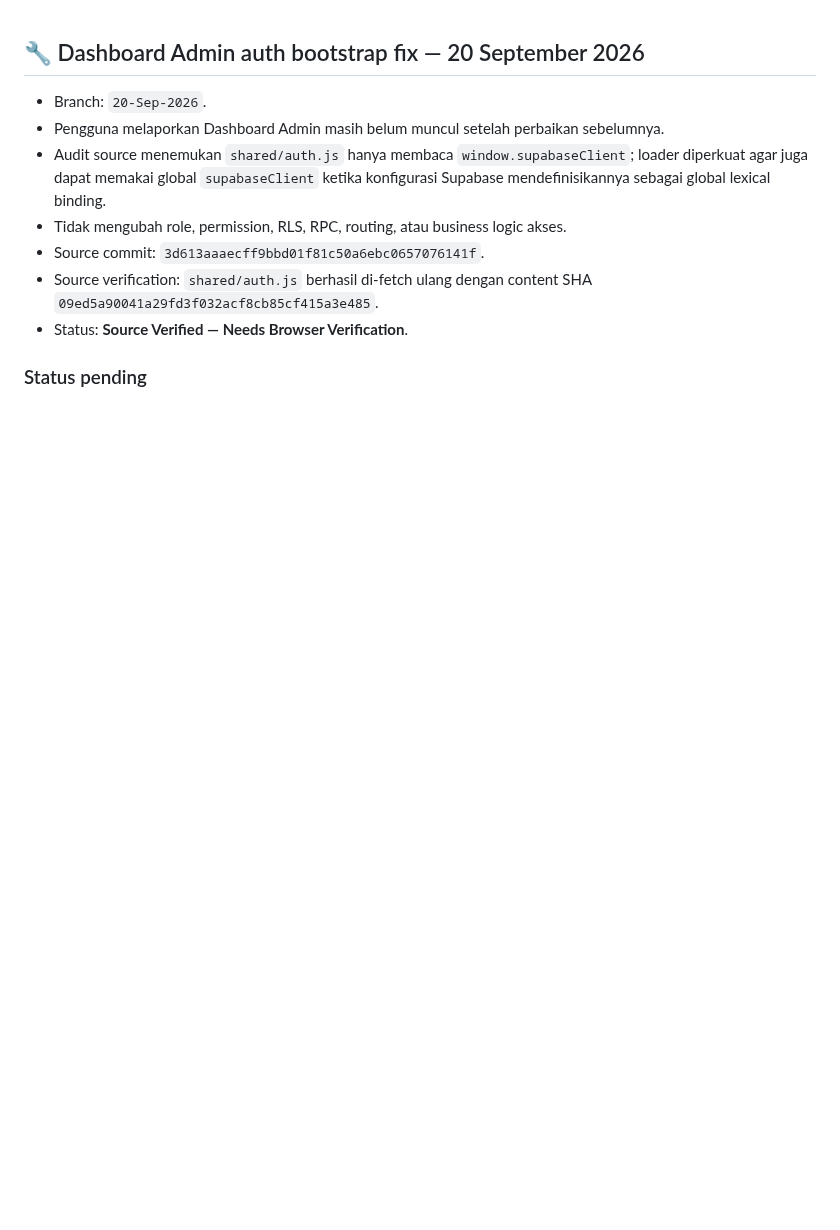
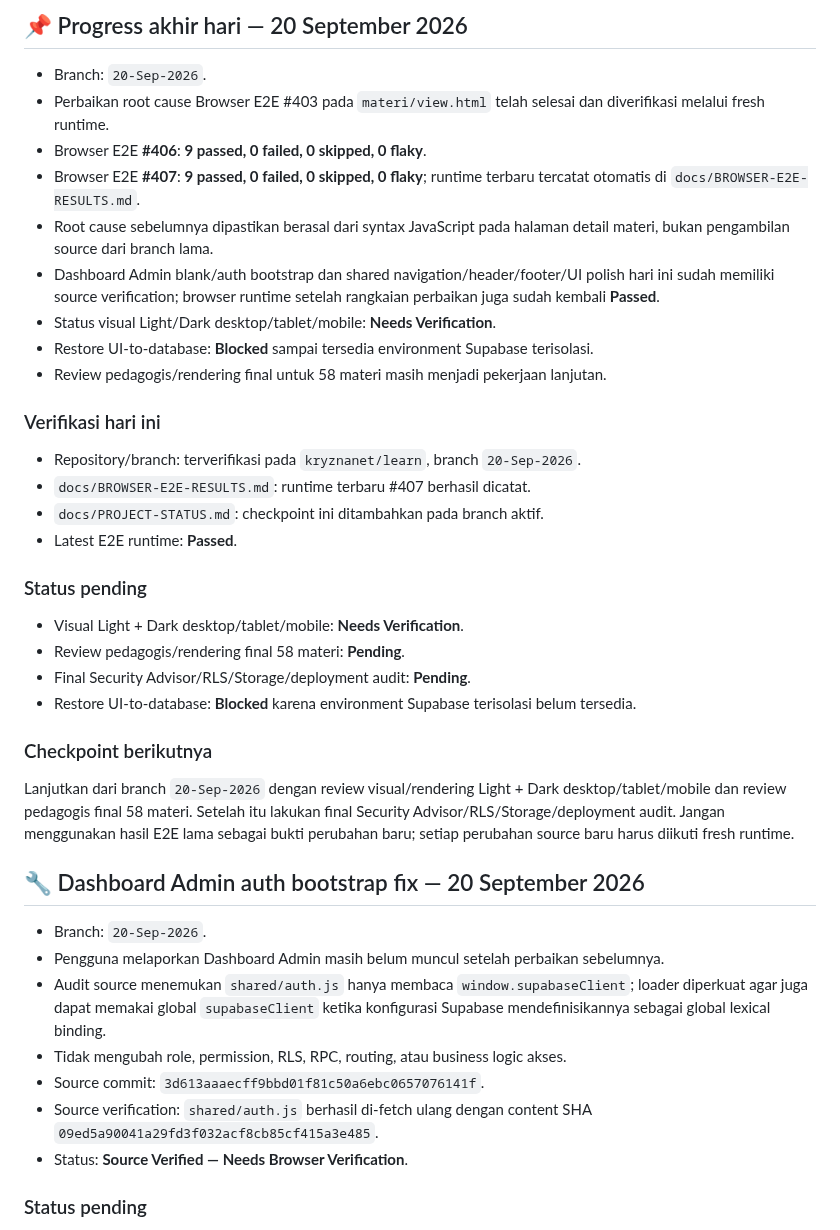
Before and after one commit to kryznanet/learn, a Markdown page: docs/PROJECT-STATUS.md, the part around the change. Drawn GitHub-style; blank space fills up the shorter version.

Commit message:
docs: catat progres 20 September 2026

```diff
--- a/docs/PROJECT-STATUS.md
+++ b/docs/PROJECT-STATUS.md
@@ -1,3 +1,33 @@
+## 📌 Progress akhir hari — 20 September 2026
+
+- Branch: `20-Sep-2026`.
+- Perbaikan root cause Browser E2E #403 pada `materi/view.html` telah selesai dan diverifikasi melalui fresh runtime.
+- Browser E2E **#406**: **9 passed, 0 failed, 0 skipped, 0 flaky**.
+- Browser E2E **#407**: **9 passed, 0 failed, 0 skipped, 0 flaky**; runtime terbaru tercatat otomatis di `docs/BROWSER-E2E-RESULTS.md`.
+- Root cause sebelumnya dipastikan berasal dari syntax JavaScript pada halaman detail materi, bukan pengambilan source dari branch lama.
+- Dashboard Admin blank/auth bootstrap dan shared navigation/header/footer/UI polish hari ini sudah memiliki source verification; browser runtime setelah rangkaian perbaikan juga sudah kembali **Passed**.
+- Status visual Light/Dark desktop/tablet/mobile: **Needs Verification**.
+- Restore UI-to-database: **Blocked** sampai tersedia environment Supabase terisolasi.
+- Review pedagogis/rendering final untuk 58 materi masih menjadi pekerjaan lanjutan.
+
+### Verifikasi hari ini
+
+- Repository/branch: terverifikasi pada `kryznanet/learn`, branch `20-Sep-2026`.
+- `docs/BROWSER-E2E-RESULTS.md`: runtime terbaru #407 berhasil dicatat.
+- `docs/PROJECT-STATUS.md`: checkpoint ini ditambahkan pada branch aktif.
+- Latest E2E runtime: **Passed**.
+
+### Status pending
+
+- Visual Light + Dark desktop/tablet/mobile: **Needs Verification**.
+- Review pedagogis/rendering final 58 materi: **Pending**.
+- Final Security Advisor/RLS/Storage/deployment audit: **Pending**.
+- Restore UI-to-database: **Blocked** karena environment Supabase terisolasi belum tersedia.
+
+### Checkpoint berikutnya
+
+Lanjutkan dari branch `20-Sep-2026` dengan review visual/rendering Light + Dark desktop/tablet/mobile dan review pedagogis final 58 materi. Setelah itu lakukan final Security Advisor/RLS/Storage/deployment audit. Jangan menggunakan hasil E2E lama sebagai bukti perubahan baru; setiap perubahan source baru harus diikuti fresh runtime.
+
 ## 🔧 Dashboard Admin auth bootstrap fix — 20 September 2026
 
 - Branch: `20-Sep-2026`.
```
